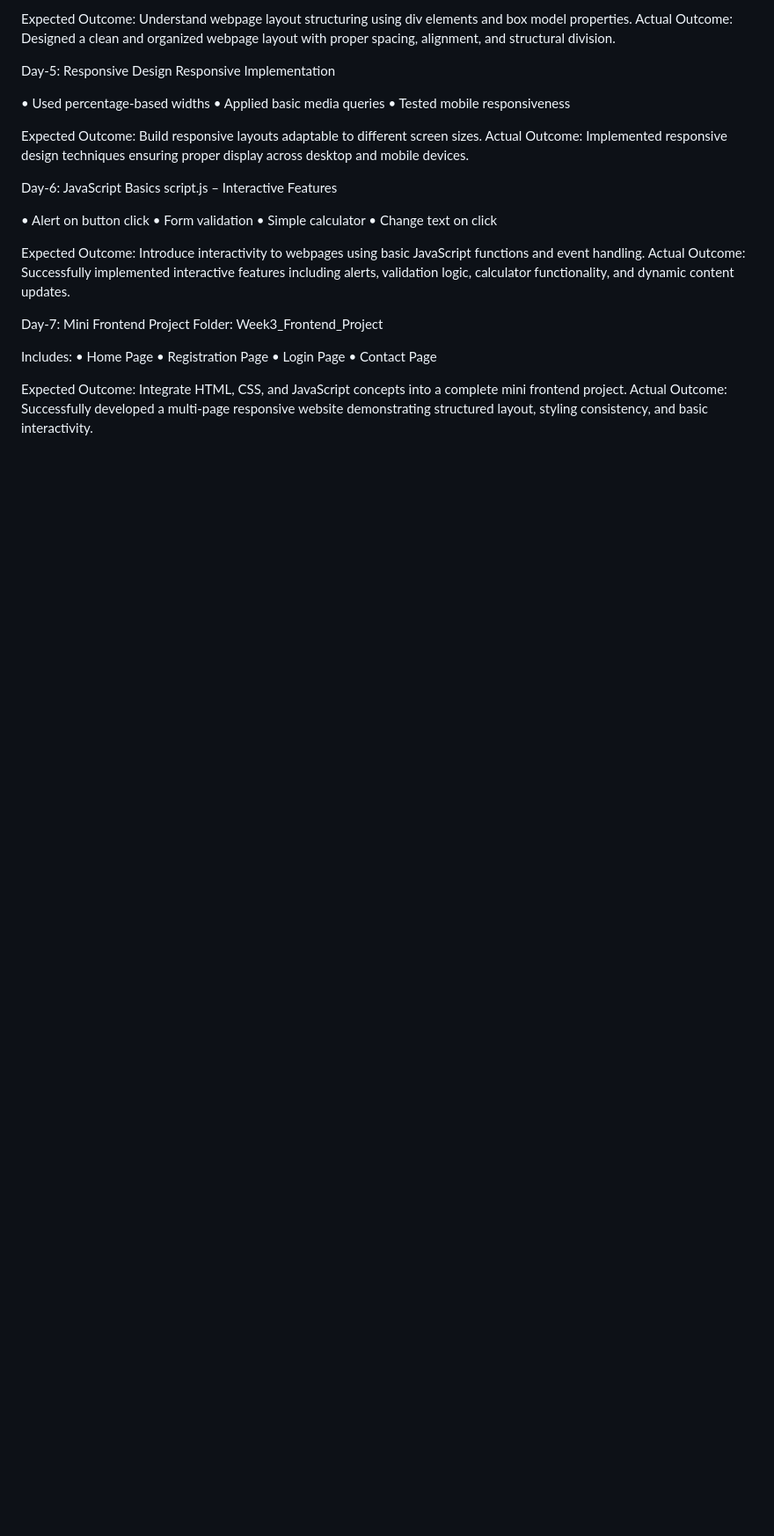
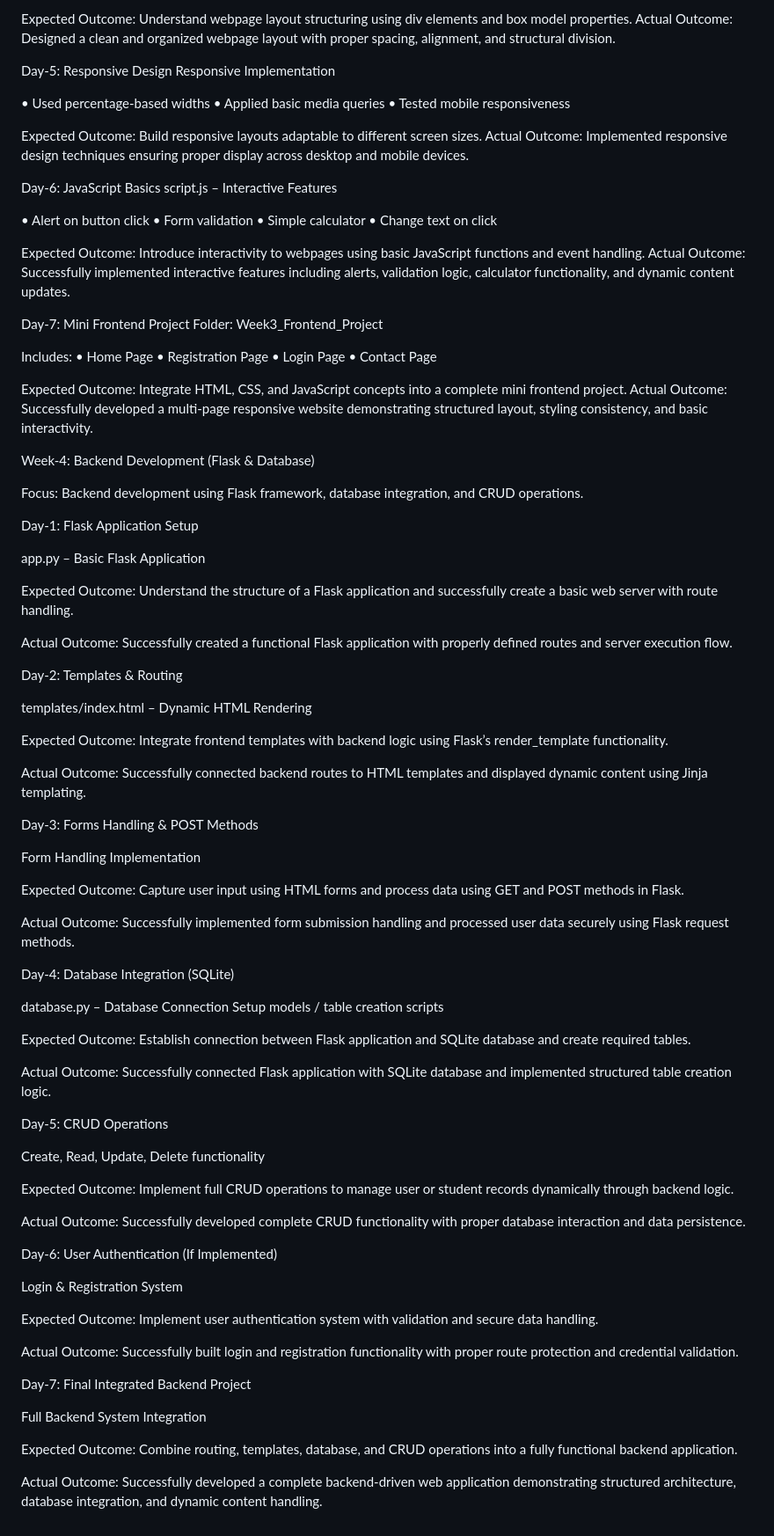
Before and after one commit to Reethi20/Internship-Tasks, a Markdown page: README.md, the part around the change. Shown at 88% size. GitHub-like rendering; blank space fills up the shorter version.

Commit message:
README.MD UPDATED FOR WEEK-4
Detailed the backend development process using Flask, including application setup, templates, form handling, database integration, and CRUD operations.

```diff
--- a/README.md
+++ b/README.md
@@ -326,3 +326,78 @@ Includes:
 
 Expected Outcome: Integrate HTML, CSS, and JavaScript concepts into a complete mini frontend project.
 Actual Outcome: Successfully developed a multi-page responsive website demonstrating structured layout, styling consistency, and basic interactivity.
+
+Week-4: Backend Development (Flask & Database)
+
+Focus: Backend development using Flask framework, database integration, and CRUD operations.
+
+Day-1: Flask Application Setup
+
+app.py – Basic Flask Application
+
+Expected Outcome:
+Understand the structure of a Flask application and successfully create a basic web server with route handling.
+
+Actual Outcome:
+Successfully created a functional Flask application with properly defined routes and server execution flow.
+
+Day-2: Templates & Routing
+
+templates/index.html – Dynamic HTML Rendering
+
+Expected Outcome:
+Integrate frontend templates with backend logic using Flask’s render_template functionality.
+
+Actual Outcome:
+Successfully connected backend routes to HTML templates and displayed dynamic content using Jinja templating.
+
+Day-3: Forms Handling & POST Methods
+
+Form Handling Implementation
+
+Expected Outcome:
+Capture user input using HTML forms and process data using GET and POST methods in Flask.
+
+Actual Outcome:
+Successfully implemented form submission handling and processed user data securely using Flask request methods.
+
+Day-4: Database Integration (SQLite)
+
+database.py – Database Connection Setup
+models / table creation scripts
+
+Expected Outcome:
+Establish connection between Flask application and SQLite database and create required tables.
+
+Actual Outcome:
+Successfully connected Flask application with SQLite database and implemented structured table creation logic.
+
+Day-5: CRUD Operations
+
+Create, Read, Update, Delete functionality
+
+Expected Outcome:
+Implement full CRUD operations to manage user or student records dynamically through backend logic.
+
+Actual Outcome:
+Successfully developed complete CRUD functionality with proper database interaction and data persistence.
+
+Day-6: User Authentication (If Implemented)
+
+Login & Registration System
+
+Expected Outcome:
+Implement user authentication system with validation and secure data handling.
+
+Actual Outcome:
+Successfully built login and registration functionality with proper route protection and credential validation.
+
+Day-7: Final Integrated Backend Project
+
+Full Backend System Integration
+
+Expected Outcome:
+Combine routing, templates, database, and CRUD operations into a fully functional backend application.
+
+Actual Outcome:
+Successfully developed a complete backend-driven web application demonstrating structured architecture, database integration, and dynamic content handling.
```
